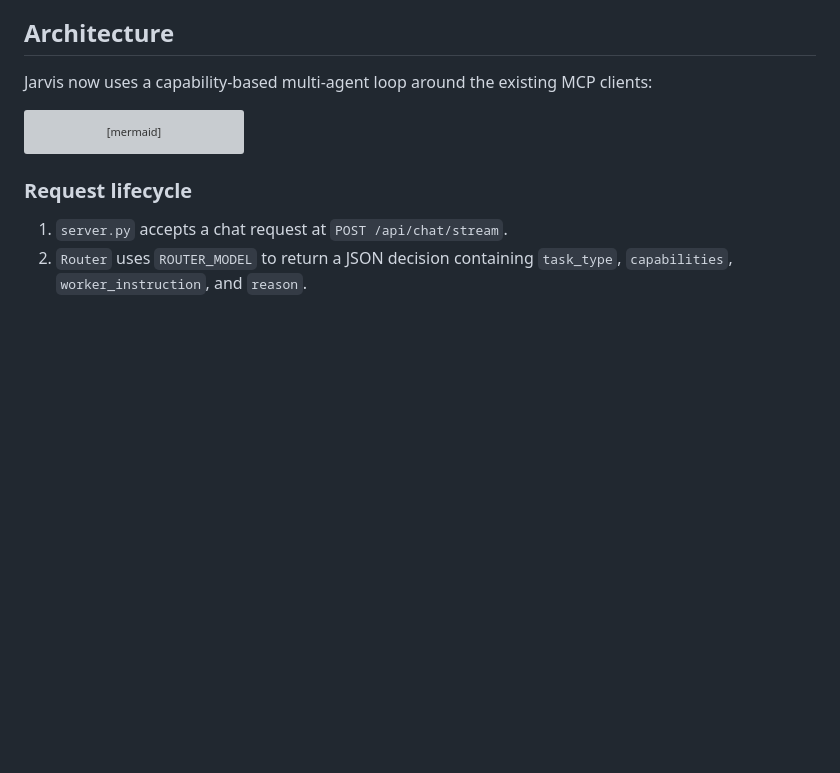
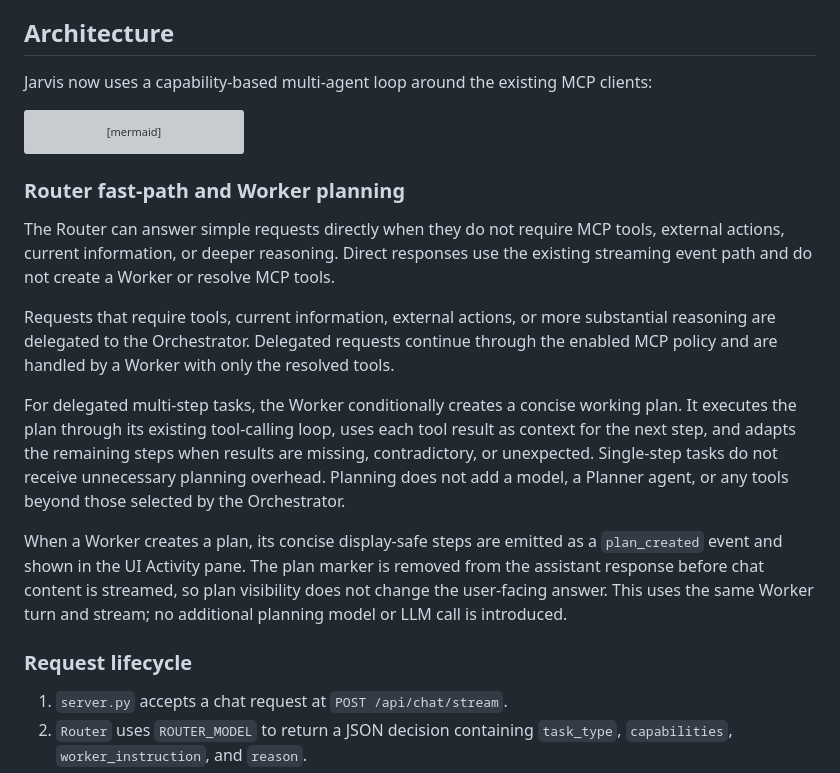
Before and after one commit to Smartchronon24/JarvisJrMCP, a Markdown page: README.md, the part around one of its changes. Rendered like a GitHub page; blank space fills up the shorter version; grey boxes are pictures that could not be loaded.

````diff
--- a/README.md
+++ b/README.md
@@ -28,6 +28,31 @@ flowchart TB
   F --> M
 ```
 
+### Router fast-path and Worker planning
+
+The Router can answer simple requests directly when they do not require MCP
+tools, external actions, current information, or deeper reasoning. Direct
+responses use the existing streaming event path and do not create a Worker or
+resolve MCP tools.
+
+Requests that require tools, current information, external actions, or more
+substantial reasoning are delegated to the Orchestrator. Delegated requests
+continue through the enabled MCP policy and are handled by a Worker with only
+the resolved tools.
+
+For delegated multi-step tasks, the Worker conditionally creates a concise
+working plan. It executes the plan through its existing tool-calling loop,
+uses each tool result as context for the next step, and adapts the remaining
+steps when results are missing, contradictory, or unexpected. Single-step
+tasks do not receive unnecessary planning overhead. Planning does not add a
+model, a Planner agent, or any tools beyond those selected by the Orchestrator.
+
+When a Worker creates a plan, its concise display-safe steps are emitted as a
+`plan_created` event and shown in the UI Activity pane. The plan marker is
+removed from the assistant response before chat content is streamed, so plan
+visibility does not change the user-facing answer. This uses the same Worker
+turn and stream; no additional planning model or LLM call is introduced.
+
 ### Request lifecycle
 
 1. `server.py` accepts a chat request at `POST /api/chat/stream`.
````
Also changed, not shown: other parts of README.md (+29 -0 lines), jarvis-phase-2.1-frontend/README.md (+18 -0 lines), architecture_overview.jpg, 13 other files.
